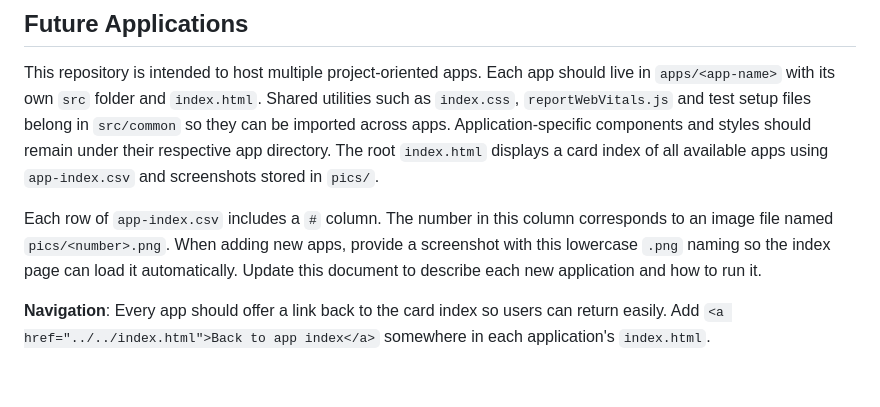
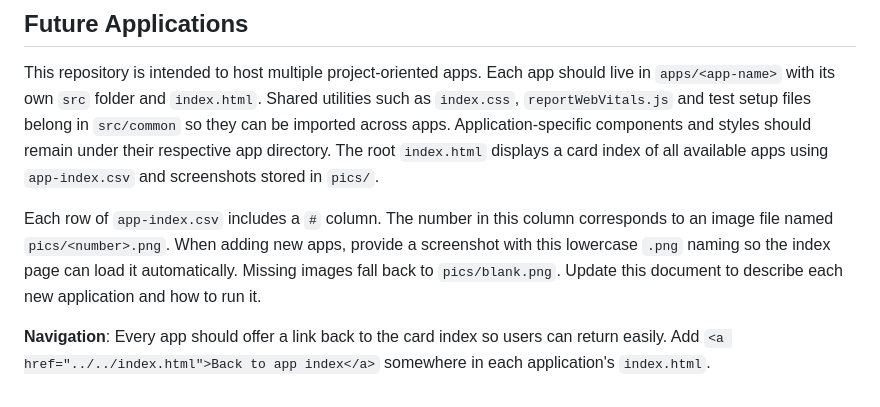
Before and after one commit to lawrencerowland/React_proj-apps, a Markdown page: AGENTS.md, the part around the change. GitHub-like rendering.

```diff
--- a/AGENTS.md
+++ b/AGENTS.md
@@ -41,6 +41,6 @@ To work on this app locally run `APP=project-dynamics-simulator npm start`.
 ## Future Applications
 This repository is intended to host multiple project-oriented apps. Each app should live in `apps/<app-name>` with its own `src` folder and `index.html`. Shared utilities such as `index.css`, `reportWebVitals.js` and test setup files belong in `src/common` so they can be imported across apps. Application-specific components and styles should remain under their respective app directory. The root `index.html` displays a card index of all available apps using `app-index.csv` and screenshots stored in `pics/`.
 
-Each row of `app-index.csv` includes a `#` column. The number in this column corresponds to an image file named `pics/<number>.png`. When adding new apps, provide a screenshot with this lowercase `.png` naming so the index page can load it automatically. Update this document to describe each new application and how to run it.
+Each row of `app-index.csv` includes a `#` column. The number in this column corresponds to an image file named `pics/<number>.png`. When adding new apps, provide a screenshot with this lowercase `.png` naming so the index page can load it automatically. Missing images fall back to `pics/blank.png`. Update this document to describe each new application and how to run it.
 
 **Navigation**: Every app should offer a link back to the card index so users can return easily. Add `<a href="../../index.html">Back to app index</a>` somewhere in each application's `index.html`.
```
Also changed, not shown: README.md (+2 -1 lines).
